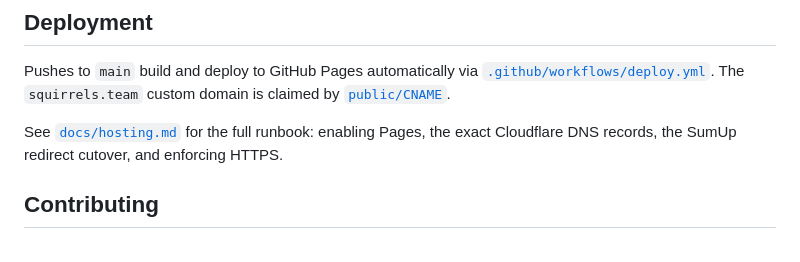
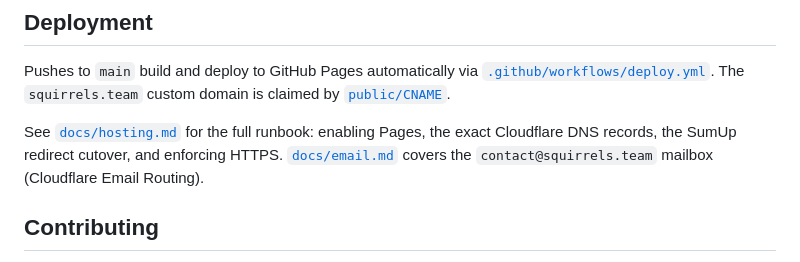
Before and after one commit to denhamparry/squirrelsteam, a Markdown page: README.md, the part around the change. GitHub-like rendering.

```diff
--- a/README.md
+++ b/README.md
@@ -84,7 +84,8 @@ Pushes to `main` build and deploy to GitHub Pages automatically via
 
 See [`docs/hosting.md`](docs/hosting.md) for the full runbook: enabling Pages,
 the exact Cloudflare DNS records, the SumUp redirect cutover, and enforcing
-HTTPS.
+HTTPS. [`docs/email.md`](docs/email.md) covers the `contact@squirrels.team`
+mailbox (Cloudflare Email Routing).
 
 ## Contributing
 
```
Also changed, not shown: docs/email.md (added, +98 -0 lines), 1 other file.
